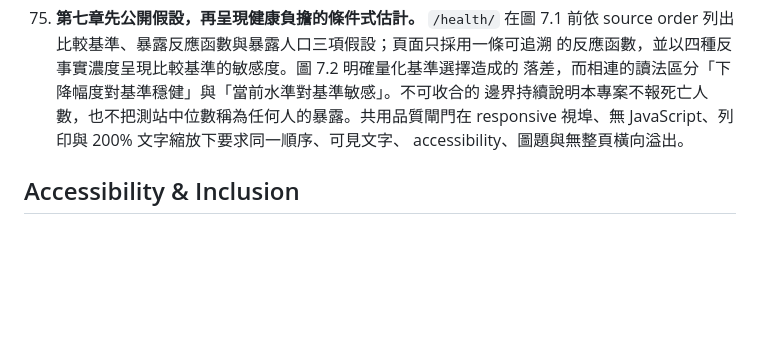
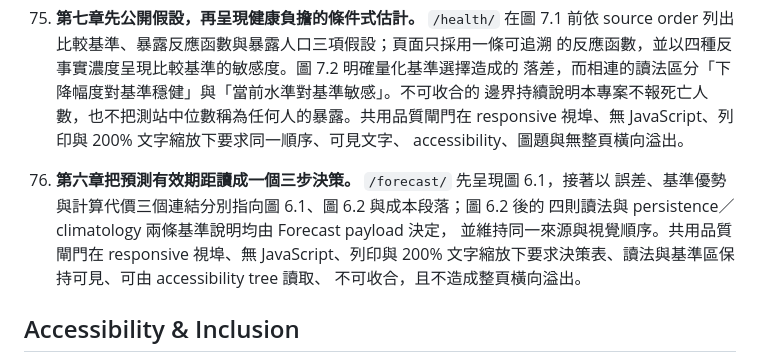
Before and after one commit to kuotunyu/air-quality, a Markdown page: PRODUCT.md, the part around the change. GitHub-like rendering; blank space fills up the shorter version.

Commit message:
Document the forecast horizon decision path
The measured Forecast layouts show that error, baseline skill, and computational cost can read as one sequence without changing the chapter's evidence. Record only the responsive, accessible behavior that the publication and browser gates now enforce.

```diff
--- a/PRODUCT.md
+++ b/PRODUCT.md
@@ -526,6 +526,12 @@ brand
    邊界持續說明本專案不報死亡人數，也不把測站中位數稱為任何人的暴露。共用品質閘門在
    responsive 視埠、無 JavaScript、列印與 200% 文字縮放下要求同一順序、可見文字、
    accessibility、圖題與無整頁橫向溢出。
+76. **第六章把預測有效期距讀成一個三步決策。** `/forecast/` 先呈現圖 6.1，接著以
+   誤差、基準優勢與計算代價三個連結分別指向圖 6.1、圖 6.2 與成本段落；圖 6.2 後的
+   四則讀法與 persistence／climatology 兩條基準說明均由 Forecast payload 決定，
+   並維持同一來源與視覺順序。共用品質閘門在 responsive 視埠、無 JavaScript、列印與
+   200% 文字縮放下要求決策表、讀法與基準區保持可見、可由 accessibility tree 讀取、
+   不可收合，且不造成整頁橫向溢出。
 
 
 ## Accessibility & Inclusion
```
